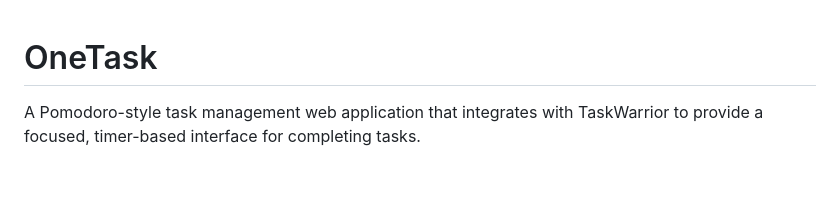
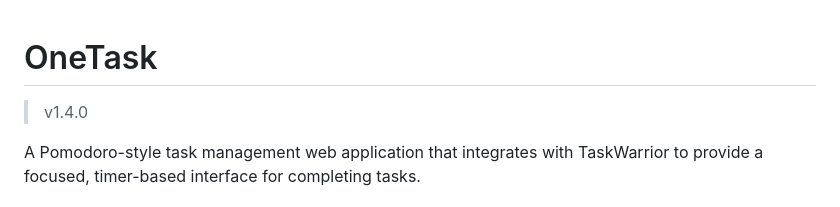
Before and after one commit to porterbhall/oneTask, a Markdown page: README.md, the part around the change. Rendered like a GitHub page; blank space fills up the shorter version.

```diff
--- a/README.md
+++ b/README.md
@@ -1,4 +1,6 @@
 # OneTask
+
+> v1.4.0
 
 A Pomodoro-style task management web application that integrates with TaskWarrior to provide a focused, timer-based interface for completing tasks.
 
```
